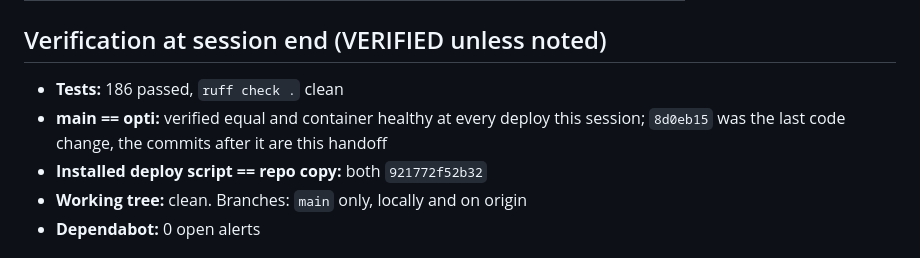
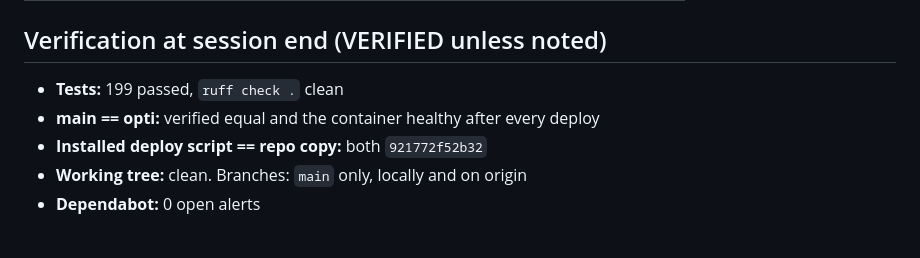
Before and after one commit to rodlunt/shopwatch, a Markdown page: nextsession.md, the part around one of its changes. Drawn GitHub-style.

```diff
--- a/nextsession.md
+++ b/nextsession.md
@@ -28,9 +29,8 @@ nothing about what actually ran.
 
 ## Verification at session end (VERIFIED unless noted)
 
-- **Tests:** 186 passed, `ruff check .` clean
-- **main == opti:** verified equal and container healthy at every deploy this session;
-  `8d0eb15` was the last code change, the commits after it are this handoff
+- **Tests:** 199 passed, `ruff check .` clean
+- **main == opti:** verified equal and the container healthy after every deploy
 - **Installed deploy script == repo copy:** both `921772f52b32`
 - **Working tree:** clean. Branches: `main` only, locally and on origin
 - **Dependabot:** 0 open alerts
```
Also changed, not shown: other parts of nextsession.md (+38 -5 lines).
